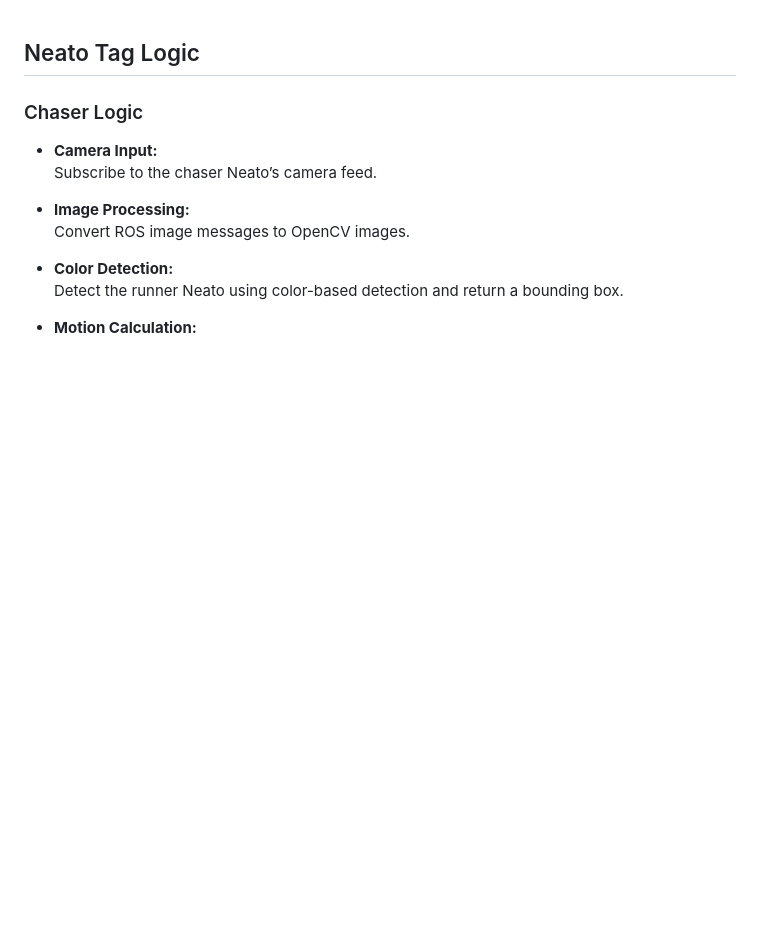
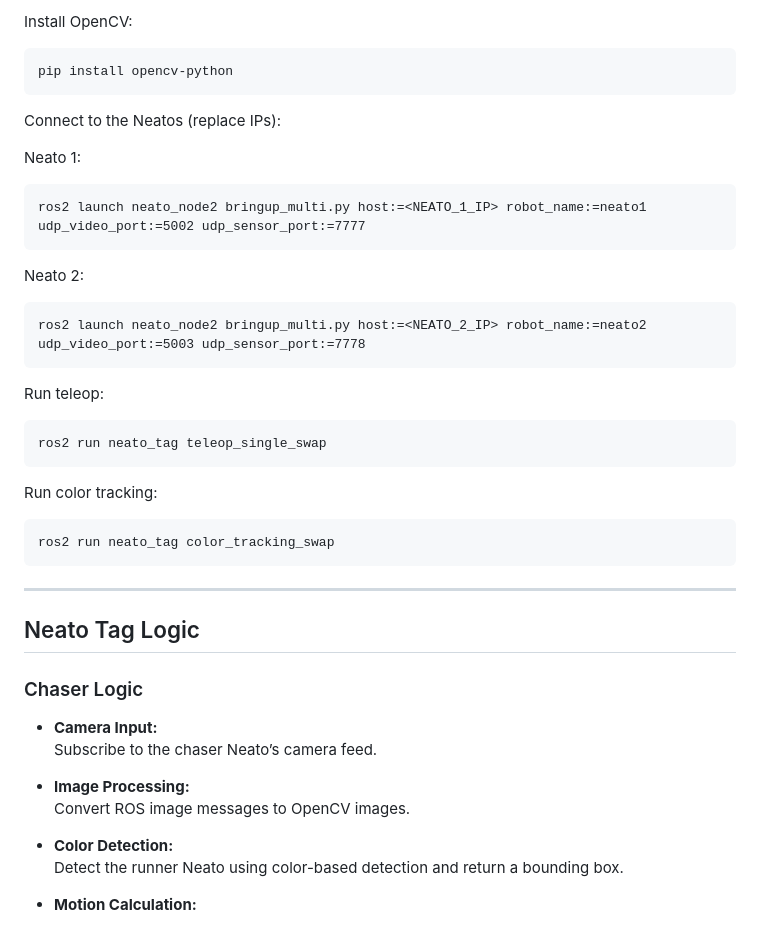
Before and after one commit to kelsedilla/Neato_tag, a Markdown page: README.md, the part around the change printed below. Drawn GitHub-style; blank space fills up the shorter version.

````diff
--- a/README.md
+++ b/README.md
@@ -1,3 +75,33 @@
+Install OpenCV:
+
+```
+pip install opencv-python
+```
+
+Connect to the Neatos (replace IPs):
+
+Neato 1:
+```
+ros2 launch neato_node2 bringup_multi.py host:=<NEATO_1_IP> robot_name:=neato1 udp_video_port:=5002 udp_sensor_port:=7777
+```
+
+Neato 2:
+```
+ros2 launch neato_node2 bringup_multi.py host:=<NEATO_2_IP> robot_name:=neato2 udp_video_port:=5003 udp_sensor_port:=7778
+```
+
+Run teleop:
+```
+ros2 run neato_tag teleop_single_swap
+```
+
+Run color tracking:
+```
+ros2 run neato_tag color_tracking_swap
+```
+
+---
+
 ## Neato Tag Logic
 
 ### Chaser Logic
````
Also changed, not shown: other parts of README.md (+74 -0 lines), docs/images/color_detection_example.png.
